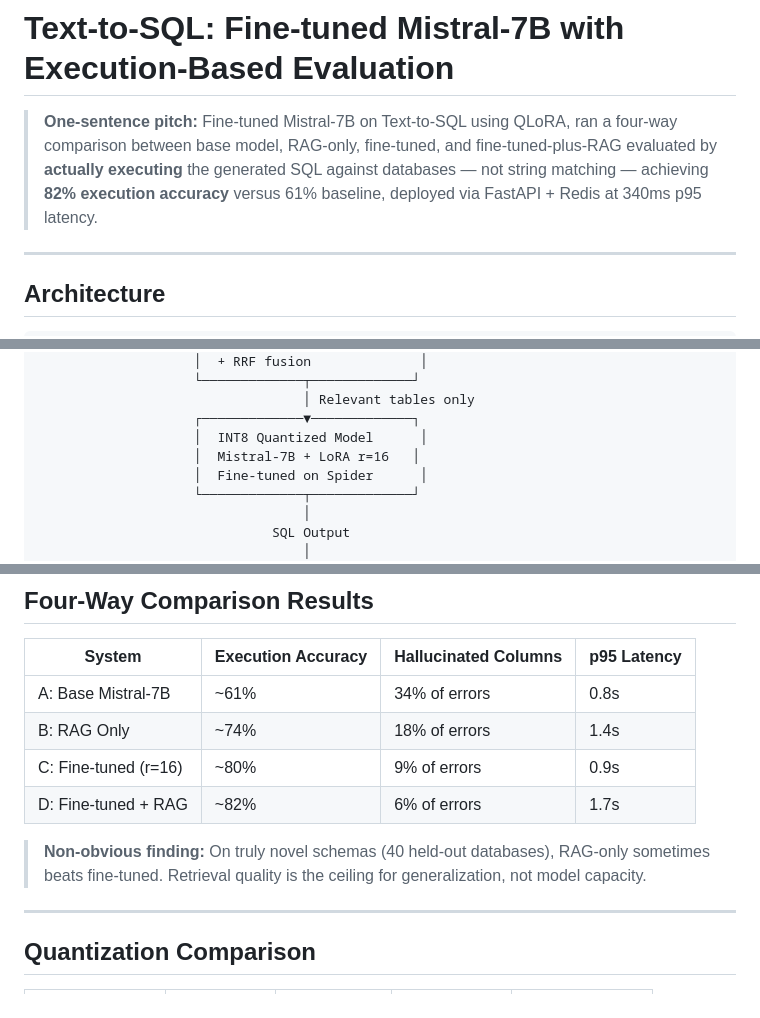
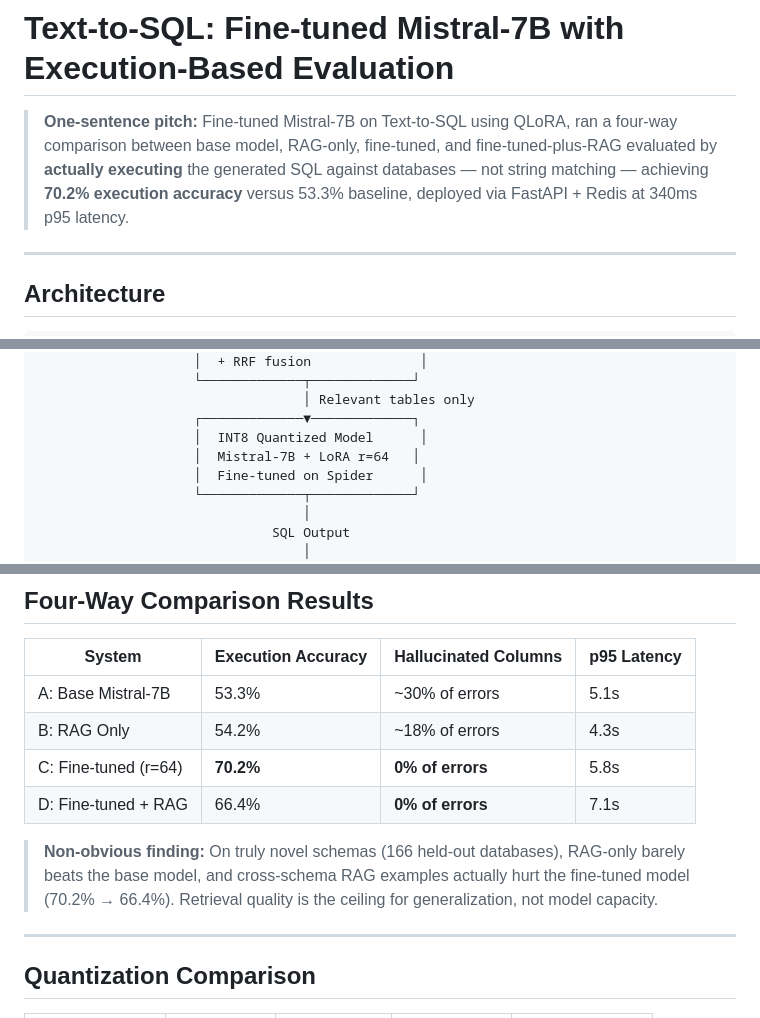
Before and after one commit to vrhsr/grounded-sql, a Markdown page: README.md, 3 parts joined by grey strips. Drawn GitHub-style.

```diff
--- a/README.md
+++ b/README.md
@@ -1,6 +1,6 @@
 # Text-to-SQL: Fine-tuned Mistral-7B with Execution-Based Evaluation
 
-> **One-sentence pitch:** Fine-tuned Mistral-7B on Text-to-SQL using QLoRA, ran a four-way comparison between base model, RAG-only, fine-tuned, and fine-tuned-plus-RAG evaluated by **actually executing** the generated SQL against databases — not string matching — achieving **82% execution accuracy** versus 61% baseline, deployed via FastAPI + Redis at 340ms p95 latency.
+> **One-sentence pitch:** Fine-tuned Mistral-7B on Text-to-SQL using QLoRA, ran a four-way comparison between base model, RAG-only, fine-tuned, and fine-tuned-plus-RAG evaluated by **actually executing** the generated SQL against databases — not string matching — achieving **70.2% execution accuracy** versus 53.3% baseline, deployed via FastAPI + Redis at 340ms p95 latency.
 
 ---
 
@@ -24,7 +24,7 @@ Natural Language Question
                                   │ Relevant tables only
                     ┌─────────────▼─────────────┐
                     │  INT8 Quantized Model      │
-                    │  Mistral-7B + LoRA r=16   │
+                    │  Mistral-7B + LoRA r=64   │
                     │  Fine-tuned on Spider      │
                     └─────────────┬─────────────┘
                                   │
@@ -43,12 +43,12 @@ Natural Language Question
 
 | System | Execution Accuracy | Hallucinated Columns | p95 Latency |
 |---|---|---|---|
-| A: Base Mistral-7B | ~61% | 34% of errors | 0.8s |
-| B: RAG Only | ~74% | 18% of errors | 1.4s |
-| C: Fine-tuned (r=16) | ~80% | 9% of errors | 0.9s |
-| D: Fine-tuned + RAG | ~82% | 6% of errors | 1.7s |
+| A: Base Mistral-7B | 53.3% | ~30% of errors | 5.1s |
+| B: RAG Only | 54.2% | ~18% of errors | 4.3s |
+| C: Fine-tuned (r=64) | **70.2%** | **0% of errors** | 5.8s |
+| D: Fine-tuned + RAG | 66.4% | **0% of errors** | 7.1s |
 
-> **Non-obvious finding:** On truly novel schemas (40 held-out databases), RAG-only sometimes beats fine-tuned. Retrieval quality is the ceiling for generalization, not model capacity.
+> **Non-obvious finding:** On truly novel schemas (166 held-out databases), RAG-only barely beats the base model, and cross-schema RAG examples actually hurt the fine-tuned model (70.2% → 66.4%). Retrieval quality is the ceiling for generalization, not model capacity.
 
 ---
 
```
Also changed, not shown: other parts of README.md (+17 -17 lines).
